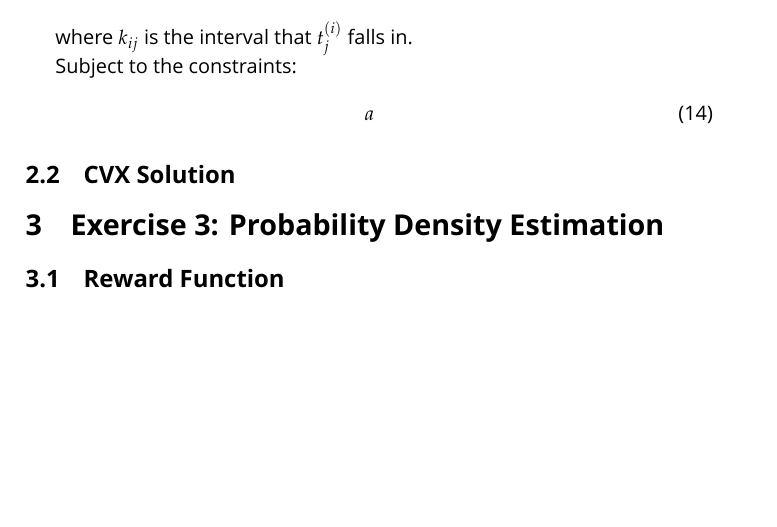
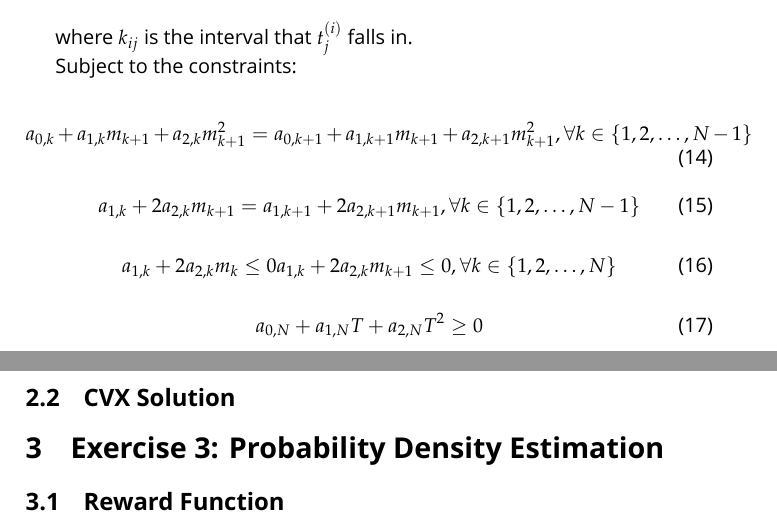
Before and after one commit to DLMcPherson/ee227a-homework6, a LaTeX document (mcd_ee227a_hmwrk6_writeup.tex): part of page 3 of 3 before the commit and two parts of pages 3 and 4 of 4 after it, the two joined at a grey line, cut so that both start at the same text, the shorter picture padded with empty space. Compiled offline with XeLaTeX; a missing font is replaced by an installed copy or a similar font.

Commit message:
Finished Problem 2 Part 1

```diff
--- a/mcd_ee227a_hmwrk6_writeup.tex
+++ b/mcd_ee227a_hmwrk6_writeup.tex
@@ -180,7 +180,29 @@ where $k_{ij}$ is the interval that $t_j^{(i)}$ falls in.
 Subject to the constraints:
 
 \begin{equation}
-a
+a_{0,k} + a_{1,k} m_{k+1} + a_{2,k} m_{k+1}^2
+=
+a_{0,k+1} + a_{1,k+1} m_{k+1} + a_{2,k+1} m_{k+1}^2
+, \forall k \in \{1,2,\dots,N-1\}
+\end{equation}
+
+\begin{equation}
+a_{1,k} + 2 a_{2,k} m_{k+1}
+=
+a_{1,k+1} + 2 a_{2,k+1} m_{k+1}
+, \forall k \in \{1,2,\dots,N-1\}
+\end{equation}
+
+\begin{equation}
+\begin{matrix}
+a_{1,k} + 2 a_{2,k} m_k \leq 0
+a_{1,k} + 2 a_{2,k} m_{k+1} \leq 0
+\end{matrix}
+, \forall k \in \{1,2,\dots,N\}
+\end{equation}
+
+\begin{equation}
+a_{0,N} + a_{1,N} T + a_{2,N} T^2 \geq 0
 \end{equation}
 
 \subsection{CVX Solution}
```
Also changed, not shown: mcd_ee227a_hmwrk6_writeup.pdf, 1 other file.
